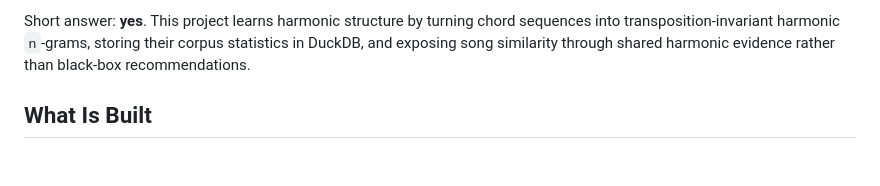
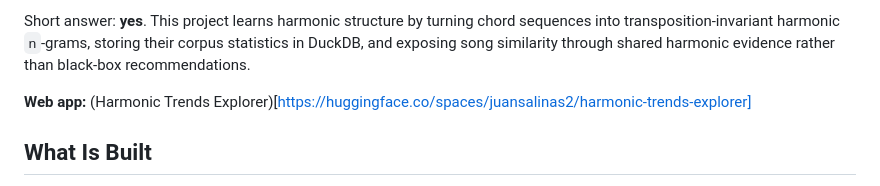
Before and after one commit to juansalinas2/harmonic-trends, a Markdown page: README.md, the part around the change. Rendered like a GitHub page; blank space fills up the shorter version.

```diff
--- a/README.md
+++ b/README.md
@@ -21,6 +21,8 @@ Short answer: **yes**. This project learns harmonic structure by turning chord
 sequences into transposition-invariant harmonic `n`-grams, storing their corpus
 statistics in DuckDB, and exposing song similarity through shared harmonic
 evidence rather than black-box recommendations.
+
+**Web app:** (Harmonic Trends Explorer)[https://huggingface.co/spaces/juansalinas2/harmonic-trends-explorer]
 
 ## What Is Built
 
```
